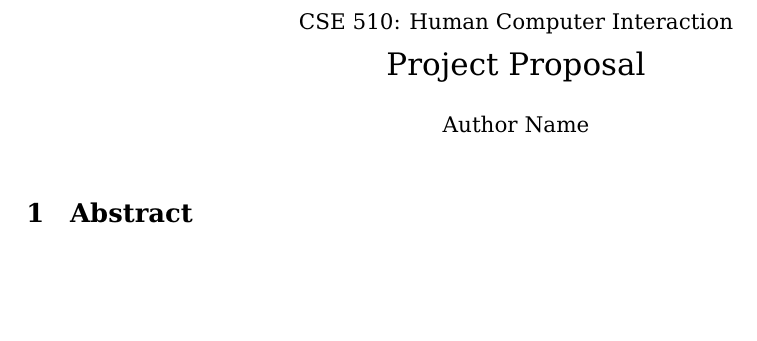
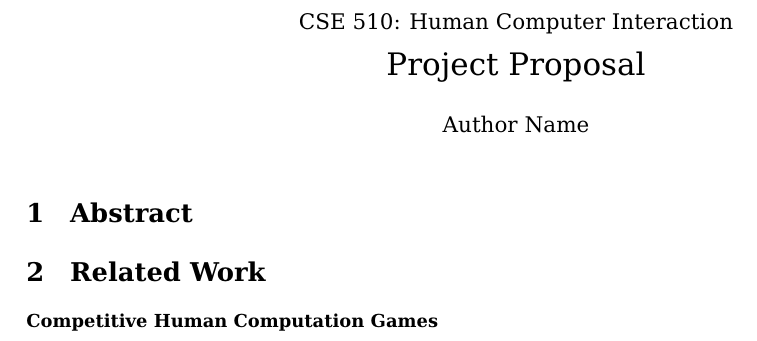
Before and after one commit to Mestway/ClashOfCrowd, a LaTeX document (writeup/proposal.tex, which reads writeup/related.tex): part of the page, cut so that both start at the same text, the shorter picture padded with empty space. Compiled offline with pdfLaTeX.

Commit message:
related skeleton

```diff
--- a/writeup/proposal.tex
+++ b/writeup/proposal.tex
@@ -15,5 +15,7 @@
 
 \section{Abstract}
 
+\input{related}
+
 
 \end{document}
--- /dev/null
+++ b/writeup/related.tex
@@ -0,0 +1,5 @@
+%!TEX root=./proposal.tex
+
+\section{Related Work}
+
+\paragraph{Competitive Human Computation Games}
```
